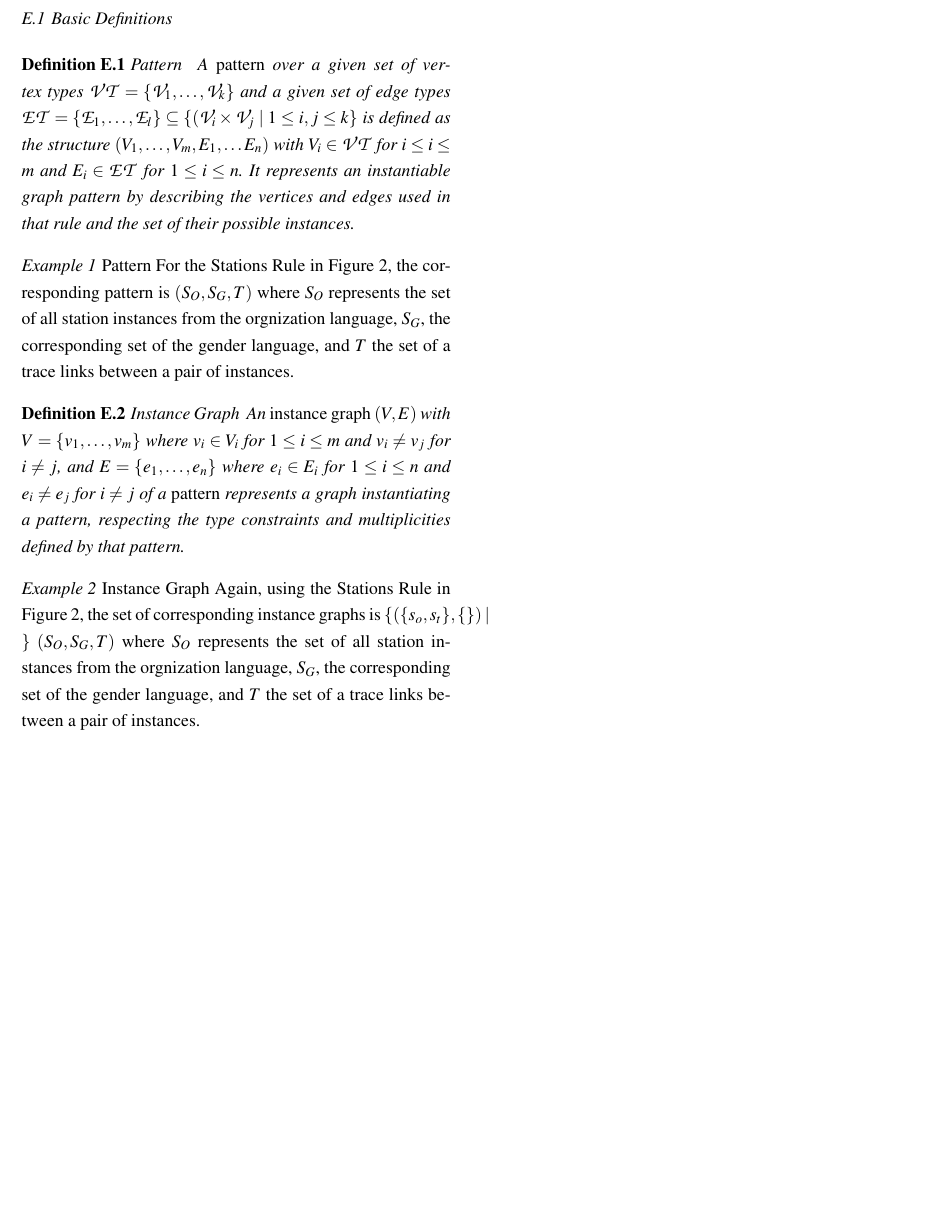
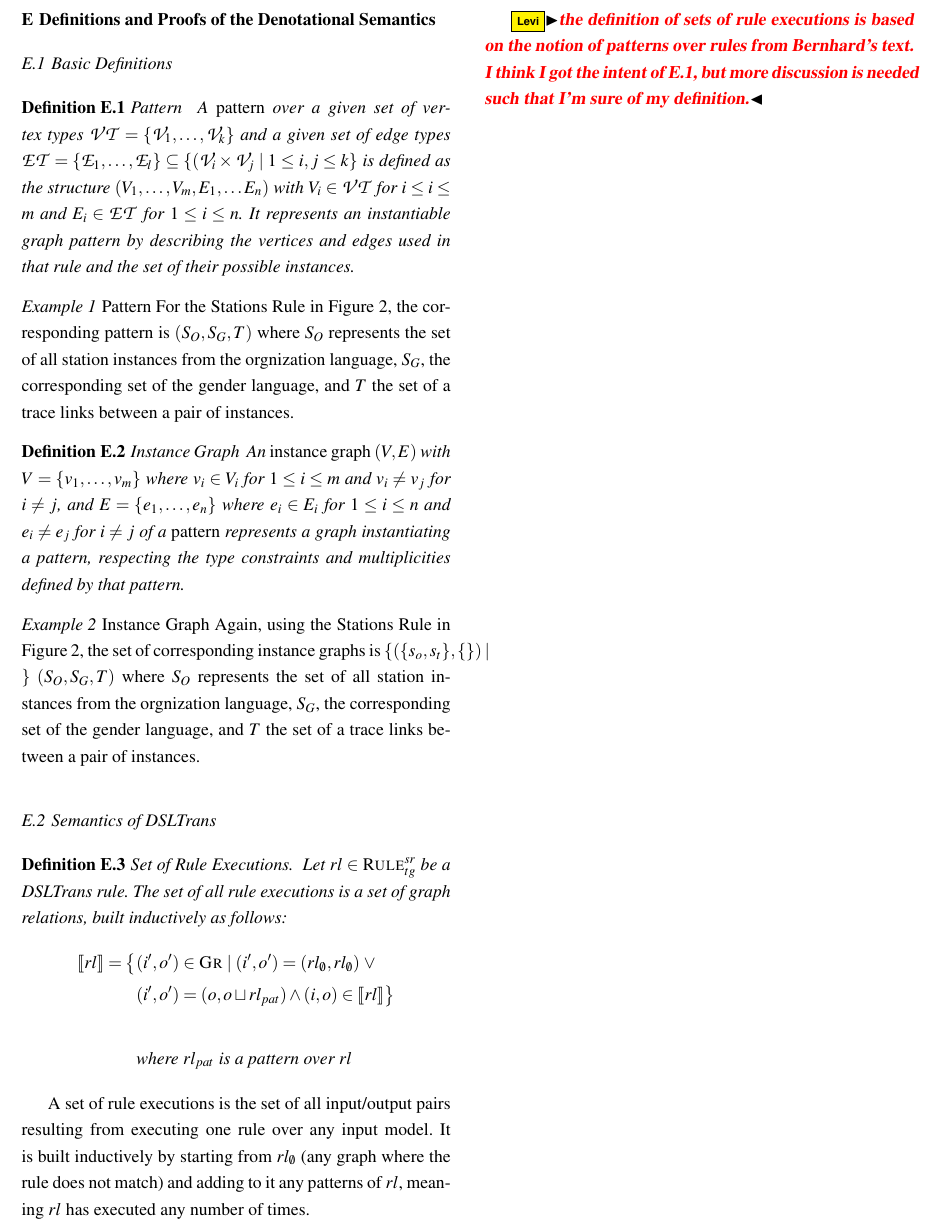
Before and after one commit to levilucio/DSLTrans-verif-theory, a LaTeX paper (main.tex, which reads text/appendix_denotational.tex): part of page 60 of 60, cut at the place of the change, the shorter picture padded with empty space. Compiled offline with pdfLaTeX.

Commit message:
added the definition we got at the board of rules execution, as well as support for comments (use \levi, \bentley and \bernhard for your comments)

```diff
--- a/main.tex
+++ b/main.tex
@@ -28,6 +28,9 @@
 \usepackage{algpseudocode}
 \usepackage{rotating}
 \usepackage{nzproof}
+\usepackage{stmaryrd}
+
+\input{commentSupport}
 
 \makeatletter
 %\def\cl@chapter{\cl@chapter \@elt {theorem}}%bug in class
--- a/text/appendix_denotational.tex
+++ b/text/appendix_denotational.tex
@@ -22,3 +22,27 @@ An \emph{instance graph} $(V,E)$ with $V = \{ v_1,\dots,v_m \}$ where $v_i \in V
 Again, using the Stations Rule in Figure \ref{fig:dsltransformation}, the set of corresponding instance graphs is $\{ ( \{ s_o, s_t \} , \{  \} ) \mid \}$
 $(S_O,S_G,T)$ where $S_O$ represents the set of all station instances from the orgnization language, $S_G$, the corresponding set of the gender language, and $T$ the set of a trace links between a pair of instances.
 \end{example}
+
+\subsection{Semantics of DSLTrans}
+
+\begin{definition}{Set of Rule Executions.}
+\label{def:rule_exec_set}
+Let $rl\in \textsc{Rule}^{sr}_{tg}$ be a DSLTrans rule. The set of all rule
+executions is a set of graph relations, built inductively as follows:
+\begin{align*}
+\llbracket rl\rrbracket =\big\{&(i',o')\in \textsc{Gr}\;\lvert\;(i',o') =
+(rl_{\emptyset},rl_{\emptyset})\;\lor \\&(i',o') = (o,o\sqcup rl_{pat})\land
+(i,o)\in \llbracket rl\rrbracket \big\}\\\\
+&\text{where } rl_{pat} \text{ is a pattern over } rl
+\end{align*}
+\end{definition}
+
+A set of rule executions is the set of all input/output pairs resulting from
+executing one rule over any input model. It is built inductively by starting
+from $rl_{\emptyset}$ (any graph where the rule does not match) and adding to it
+any patterns of $rl$, meaning $rl$ has executed any number of times.
+
+\levi{the definition of sets of rule executions is based on the notion of
+patterns over rules from Bernhard's text. I think I got the intent of
+\ref{def:rule_pattern}, but more discussion is needed such that I'm sure of my
+definition.}
```
Also changed, not shown: commentSupport.tex (added, +23 -0 lines), discussions_at_McGill/path_condition_product_between_layers.jpg (added).
